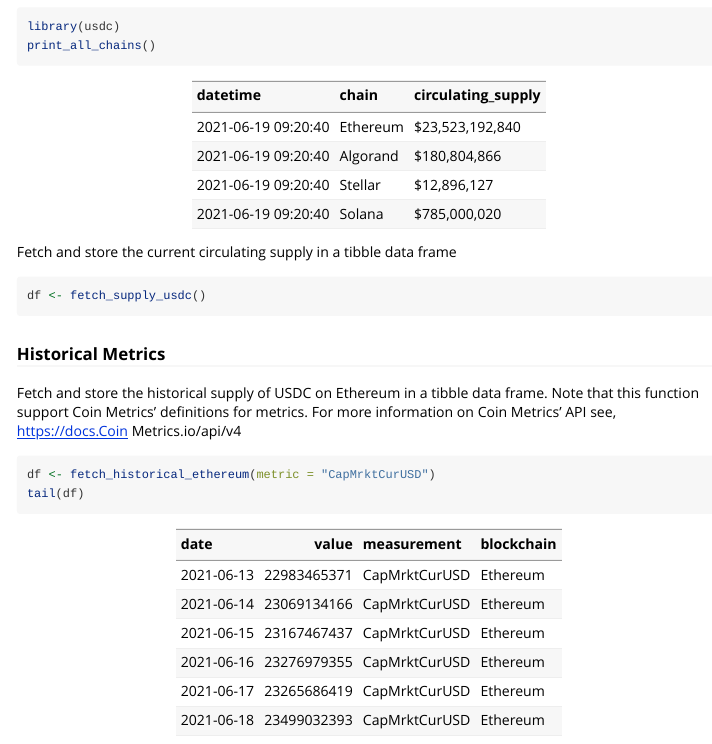
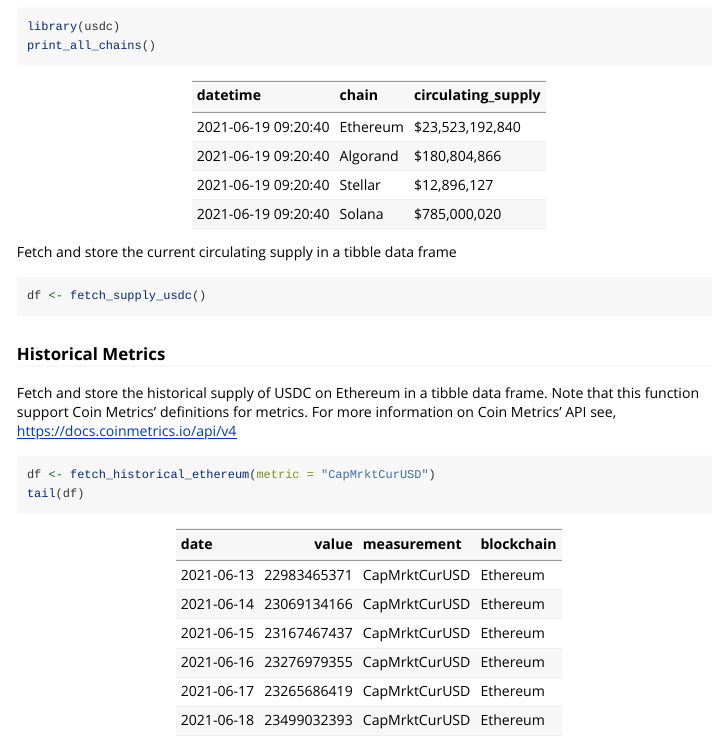
Before and after one commit to galen211/usdc, an R Markdown document (vignettes/usdc.Rmd): the page in a window 1100 px wide, from 270 px down. Rendered offline with R 4.5, knitr and Pandoc, with nearby package versions.

Commit message:
CRAN re-submit

````diff
--- a/vignettes/usdc.Rmd
+++ b/vignettes/usdc.Rmd
@@ -38,7 +38,7 @@
 
 ### Historical Metrics
 
-Fetch and store the historical supply of USDC on Ethereum in a tibble data frame.  Note that this function support Coin Metrics' definitions for metrics.  For more information on Coin Metrics' API see, https://docs.Coin Metrics.io/api/v4
+Fetch and store the historical supply of USDC on Ethereum in a tibble data frame.  Note that this function support Coin Metrics' definitions for metrics.  For more information on Coin Metrics' API see, https://docs.coinmetrics.io/api/v4
 ```r
 df <- fetch_historical_ethereum(metric = "CapMrktCurUSD")
 tail(df)
````
Also changed, not shown: README.md, 2 other files.
